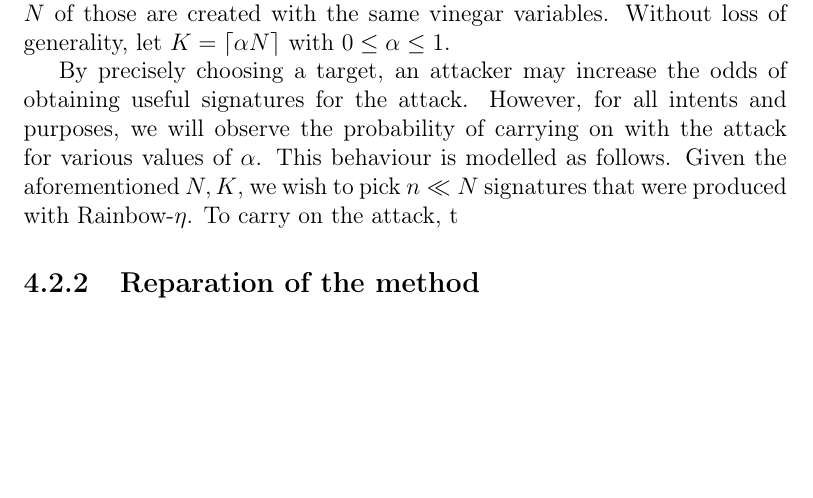
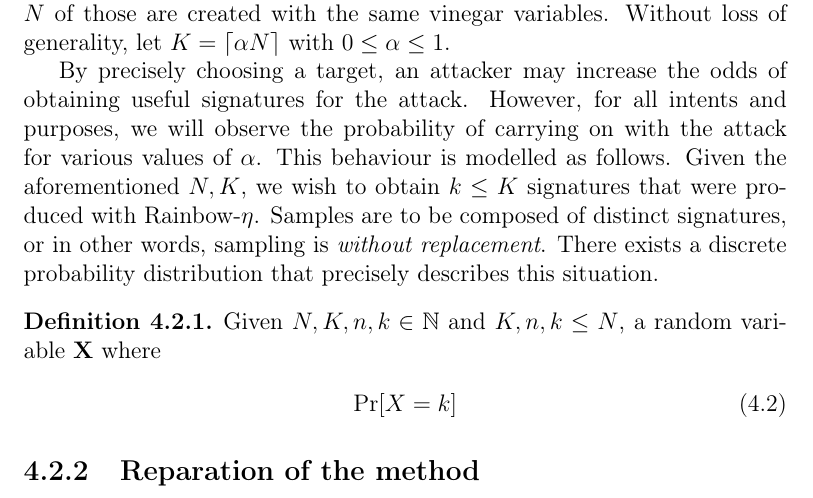
Before and after one commit to zambonin/msc, a LaTeX thesis (main.tex): part of page 54 of 62, cut so that both start at the same text, the shorter picture padded with empty space. Compiled offline with pdfLaTeX.

Commit message:
overleaf_to_git: update main.tex from r13142 to r13161

```diff
--- a/main.tex
+++ b/main.tex
@@ -1313,7 +1313,14 @@ As discussed in Section~\ref{subsec:etaks}, the collection of signatures produce
 
 If an attacker has no access to the signing device, it is thus not possible to discern whether our optimization is used or not. Otherwise, several other side-channel attacks may be carried out, possibly foiling Rainbow implementations even if our method is never applied. Let us then consider that a signer produces a number $N \in \mathbb{N}$ of signatures such that $K \leq N$ of those are created with the same vinegar variables. Without loss of generality, let $K = \ceil{\alpha N}$ with $0 \leq \alpha \leq 1$.
 
-By precisely choosing a target, an attacker may increase the odds of obtaining useful signatures for the attack. However, for all intents and purposes, we will observe the probability of carrying on with the attack for various values of $\alpha$. This behaviour is modelled as follows. Given the aforementioned $N, K$, we wish to pick $n \ll N$ signatures that were produced with Rainbow-$\eta$. To carry on the attack, t
+By precisely choosing a target, an attacker may increase the odds of obtaining useful signatures for the attack. However, for all intents and purposes, we will observe the probability of carrying on with the attack for various values of $\alpha$. This behaviour is modelled as follows. Given the aforementioned $N, K$, we wish to obtain $k \leq K$ signatures that were produced with Rainbow-$\eta$. Samples are to be composed of distinct signatures, or in other words, sampling is \emph{without replacement}. There exists a discrete probability distribution that precisely describes this situation.
+
+\begin{definition}
+  Given $N, K, n, k \in \mathbb{N}$ and $K, n, k \leq N$, a random variable $\mathbf{X}$ where
+  \begin{align}
+    \Pr[X = k]
+  \end{align}
+\end{definition}
 
 \subsection{Reparation of the method}\label{subsec:repair}
 
```
